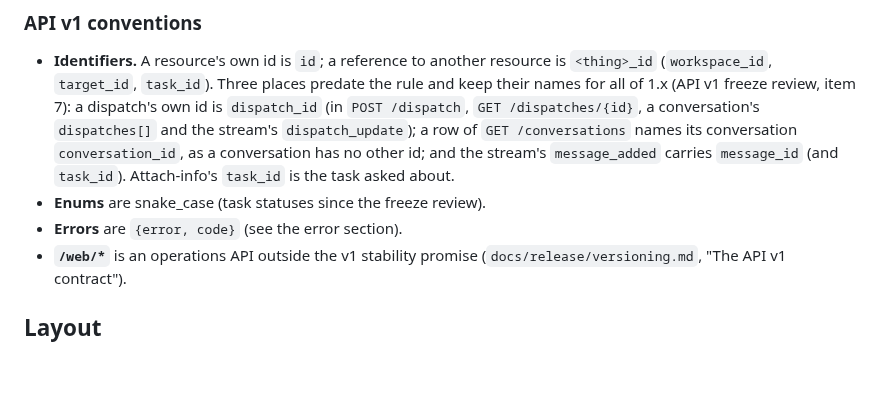
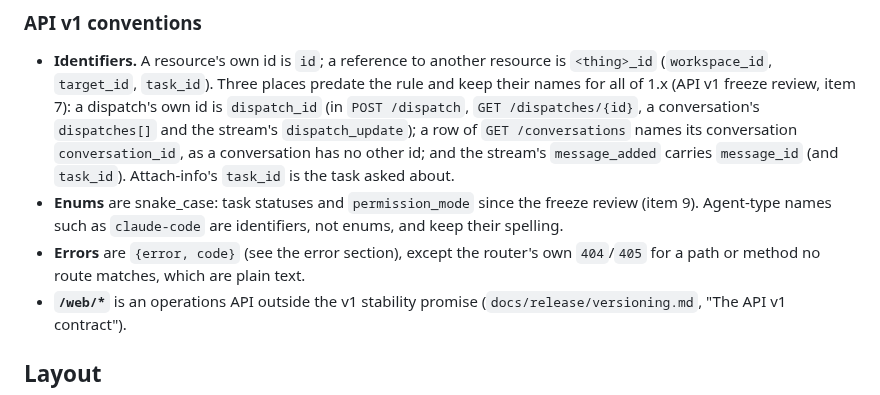
Before and after one commit to loomux/server, a Markdown page: api/README.md, the part around the change. Drawn GitHub-style; blank space fills up the shorter version.

Commit message:
Conventions: agent-type names are identifiers; the mux's own 404/405 are plain text (#270 review)
Co-Authored-By: Claude Opus 5.5 (1M context) <noreply@anthropic.com>

```diff
--- a/api/README.md
+++ b/api/README.md
@@ -151,8 +151,12 @@ envelope: it classifies the failure with `error_class`.
   conversation has no other id; and the stream's `message_added`
   carries `message_id` (and `task_id`). Attach-info's `task_id` is the
   task asked about.
-- **Enums** are snake_case (task statuses since the freeze review).
-- **Errors** are `{error, code}` (see the error section).
+- **Enums** are snake_case: task statuses and `permission_mode` since
+  the freeze review (item 9). Agent-type names such as `claude-code` are
+  identifiers, not enums, and keep their spelling.
+- **Errors** are `{error, code}` (see the error section), except the
+  router's own `404`/`405` for a path or method no route matches, which
+  are plain text.
 - **`/web/*`** is an operations API outside the v1 stability promise
   (`docs/release/versioning.md`, "The API v1 contract").
 
```
